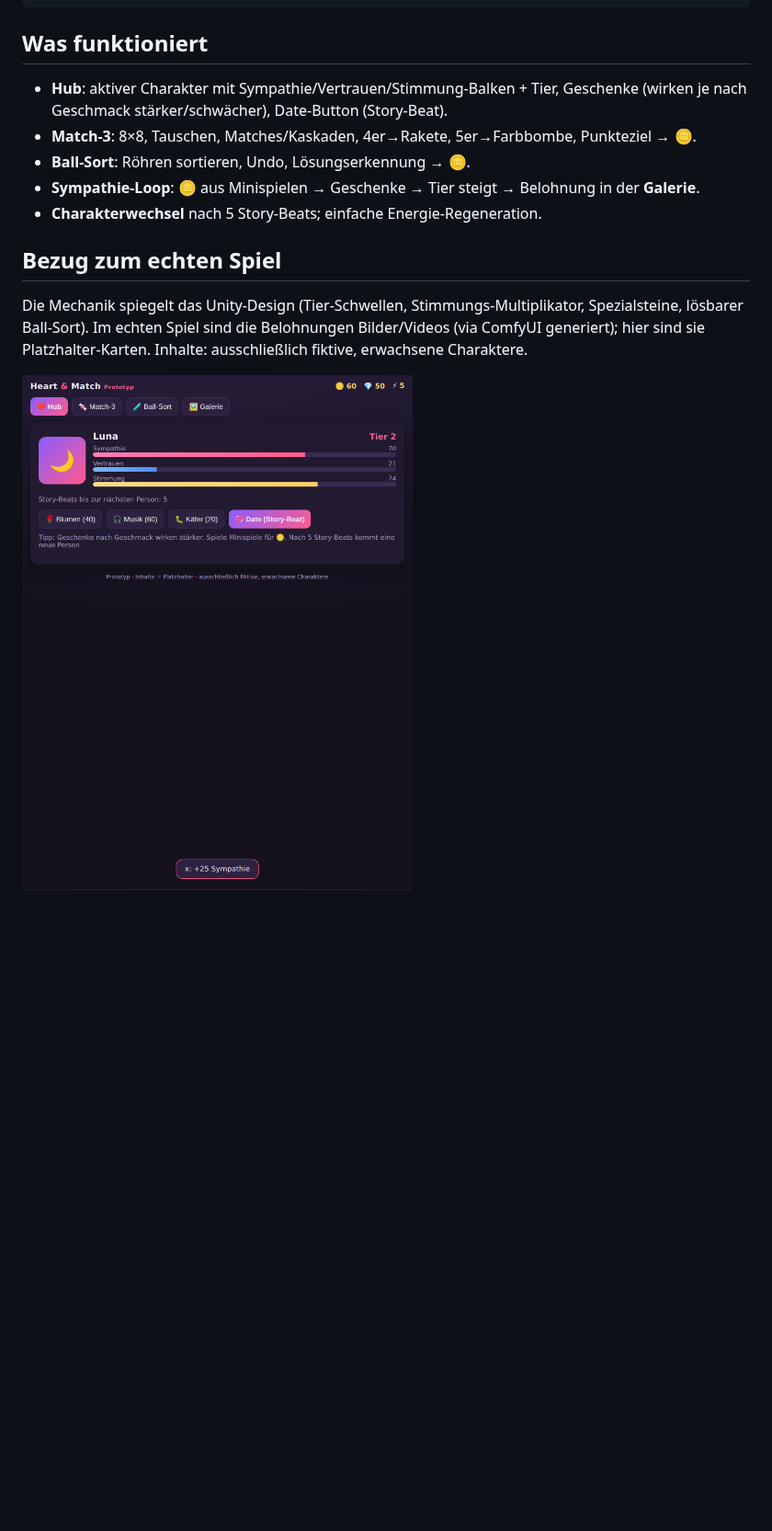
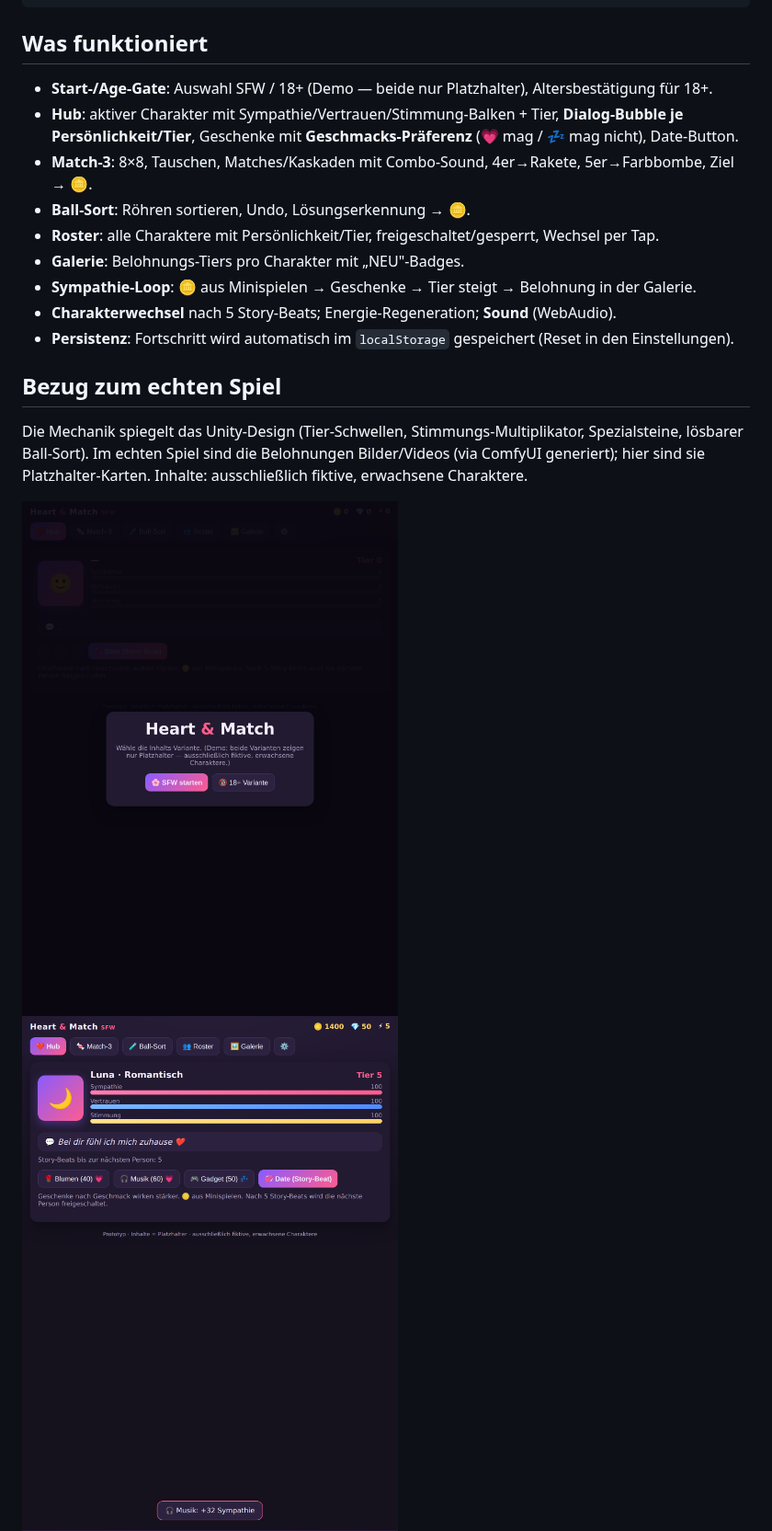
Before and after one commit to playa555x/Prodcast2.0, a Markdown page: web-prototype/README.md, the part around one of its changes. Shown at 92% size. Rendered like a GitHub page; pictures changed too: web-prototype/screenshots/0-gate.png (added), web-prototype/screenshots/1-hub.png, web-prototype/screenshots/2-match3.png; blank space fills up the shorter version.

```diff
--- a/web-prototype/README.md
+++ b/web-prototype/README.md
@@ -18,12 +18,16 @@ python3 -m http.server 8080
 
 ## Was funktioniert
 
-- **Hub**: aktiver Charakter mit Sympathie/Vertrauen/Stimmung-Balken + Tier, Geschenke (wirken je nach
-  Geschmack stärker/schwächer), Date-Button (Story-Beat).
-- **Match-3**: 8×8, Tauschen, Matches/Kaskaden, 4er→Rakete, 5er→Farbbombe, Punkteziel → 🪙.
+- **Start-/Age-Gate**: Auswahl SFW / 18+ (Demo — beide nur Platzhalter), Altersbestätigung für 18+.
+- **Hub**: aktiver Charakter mit Sympathie/Vertrauen/Stimmung-Balken + Tier, **Dialog-Bubble je
+  Persönlichkeit/Tier**, Geschenke mit **Geschmacks-Präferenz** (💗 mag / 💤 mag nicht), Date-Button.
+- **Match-3**: 8×8, Tauschen, Matches/Kaskaden mit Combo-Sound, 4er→Rakete, 5er→Farbbombe, Ziel → 🪙.
 - **Ball-Sort**: Röhren sortieren, Undo, Lösungserkennung → 🪙.
-- **Sympathie-Loop**: 🪙 aus Minispielen → Geschenke → Tier steigt → Belohnung in der **Galerie**.
-- **Charakterwechsel** nach 5 Story-Beats; einfache Energie-Regeneration.
+- **Roster**: alle Charaktere mit Persönlichkeit/Tier, freigeschaltet/gesperrt, Wechsel per Tap.
+- **Galerie**: Belohnungs-Tiers pro Charakter mit „NEU"-Badges.
+- **Sympathie-Loop**: 🪙 aus Minispielen → Geschenke → Tier steigt → Belohnung in der Galerie.
+- **Charakterwechsel** nach 5 Story-Beats; Energie-Regeneration; **Sound** (WebAudio).
+- **Persistenz**: Fortschritt wird automatisch im `localStorage` gespeichert (Reset in den Einstellungen).
 
 ## Bezug zum echten Spiel
 
@@ -31,6 +35,7 @@ Die Mechanik spiegelt das Unity-Design (Tier-Schwellen, Stimmungs-Multiplikator,
 lösbarer Ball-Sort). Im echten Spiel sind die Belohnungen Bilder/Videos (via ComfyUI generiert);
 hier sind sie Platzhalter-Karten. Inhalte: ausschließlich fiktive, erwachsene Charaktere.
 
+![Start/Age-Gate](screenshots/0-gate.png)
 ![Hub](screenshots/1-hub.png)
 ![Match-3](screenshots/2-match3.png)
 ![Ball-Sort](screenshots/3-ballsort.png)
```
Also changed, not shown: other parts of web-prototype/README.md (+2 -0 lines), web-prototype/screenshots/3-ballsort.png, web-prototype/screenshots/4-roster.png (added), web-prototype/screenshots/5-gallery.png (added), 2 other files.
